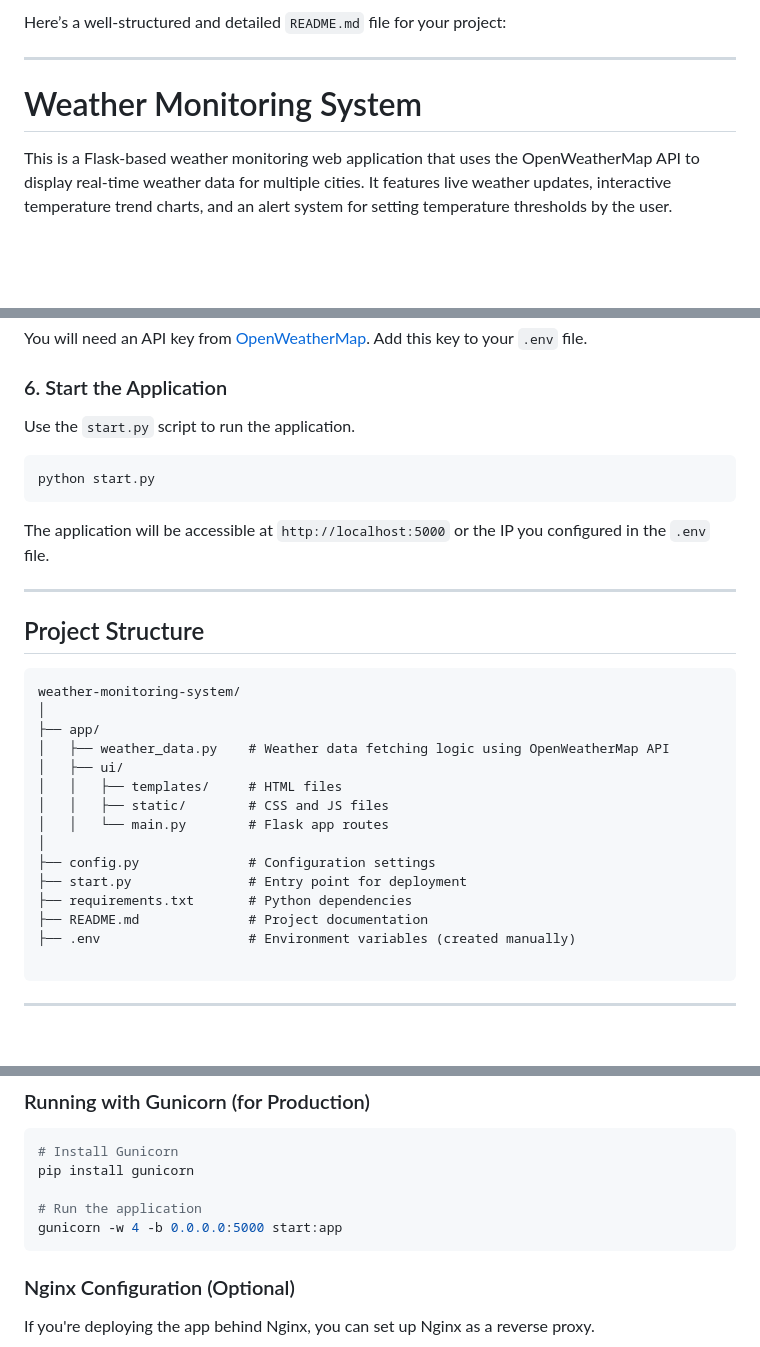
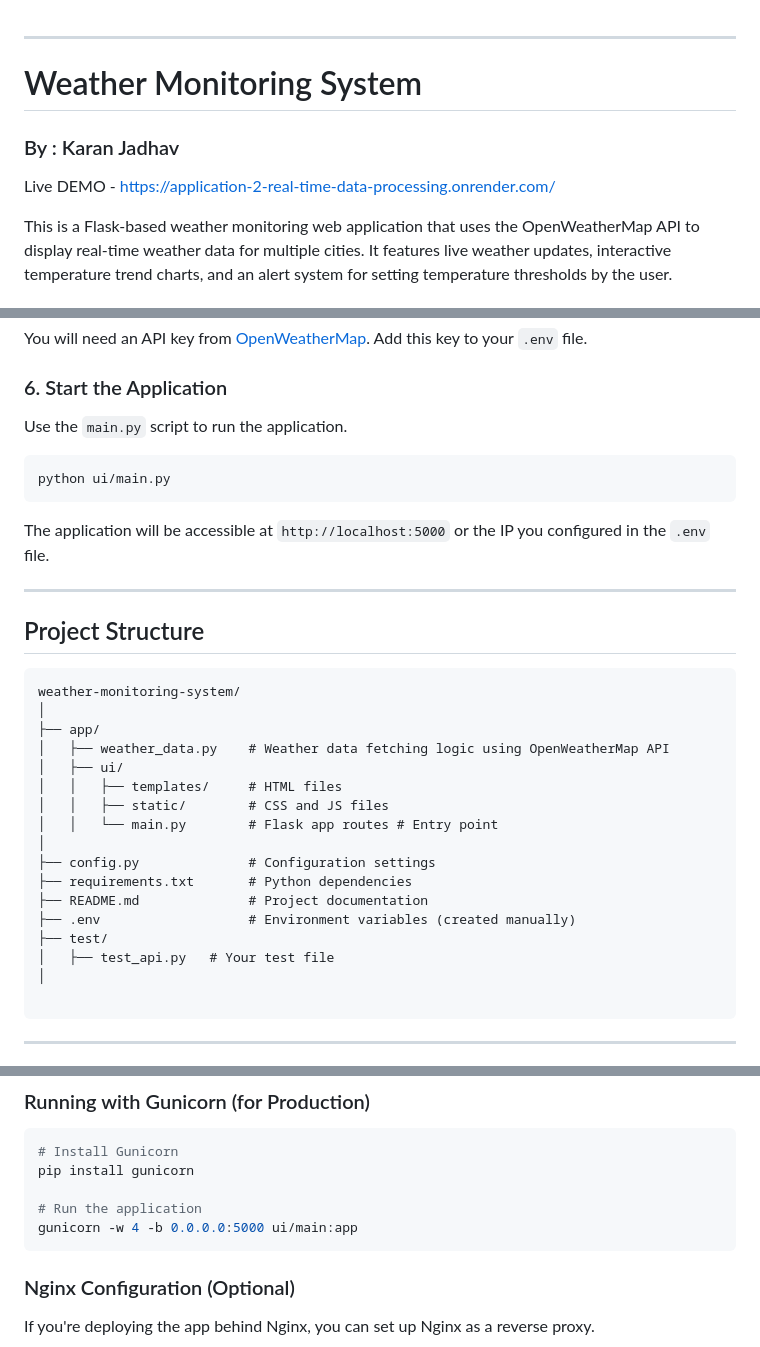
Before and after one commit to KJInnovateX/Application-2---Real-Time-Data-Processing-System-for-Weather-Monitoring, a Markdown page: readme.md, 3 parts joined by grey strips. GitHub-like rendering; blank space fills up the shorter version.

````diff
--- a/readme.md
+++ b/readme.md
@@ -1,8 +1,8 @@
-Here’s a well-structured and detailed `README.md` file for your project:
-
 ---
 
 # Weather Monitoring System
+### By : Karan Jadhav
+Live DEMO - https://application-2-real-time-data-processing.onrender.com/
 
 This is a Flask-based weather monitoring web application that uses the OpenWeatherMap API to display real-time weather data for multiple cities. It features live weather updates, interactive temperature trend charts, and an alert system for setting temperature thresholds by the user.
 
@@ -72,10 +72,10 @@ You will need an API key from [OpenWeatherMap](https://home.openweathermap.org/u
 
 ### 6. Start the Application
 
-Use the `start.py` script to run the application.
+Use the `main.py` script to run the application.
 
 ```bash
-python start.py
+python ui/main.py
 ```
 
 The application will be accessible at `http://localhost:5000` or the IP you configured in the `.env` file.
@@ -92,13 +92,15 @@ weather-monitoring-system/
 │   ├── ui/
 │   │   ├── templates/     # HTML files
 │   │   ├── static/        # CSS and JS files
-│   │   └── main.py        # Flask app routes
+│   │   └── main.py        # Flask app routes # Entry point
 │
 ├── config.py              # Configuration settings
-├── start.py               # Entry point for deployment
 ├── requirements.txt       # Python dependencies
 ├── README.md              # Project documentation
 ├── .env                   # Environment variables (created manually)
+├── test/
+│   ├── test_api.py   # Your test file
+│
 
 ```
 
@@ -132,7 +134,7 @@ weather-monitoring-system/
 pip install gunicorn
 
 # Run the application
-gunicorn -w 4 -b 0.0.0.0:5000 start:app
+gunicorn -w 4 -b 0.0.0.0:5000 ui/main:app
 ```
 
 ### Nginx Configuration (Optional)
````
Also changed, not shown: other parts of readme.md (+1 -0 lines).
